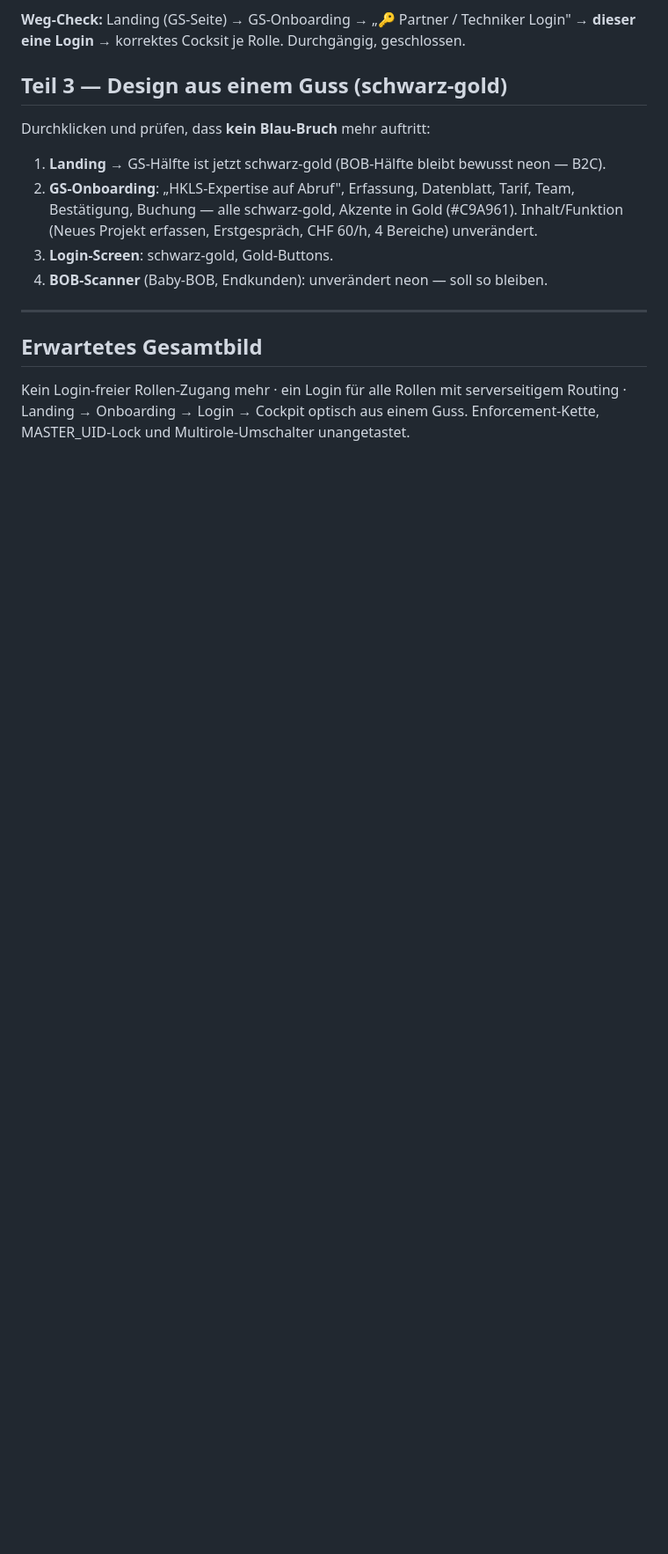
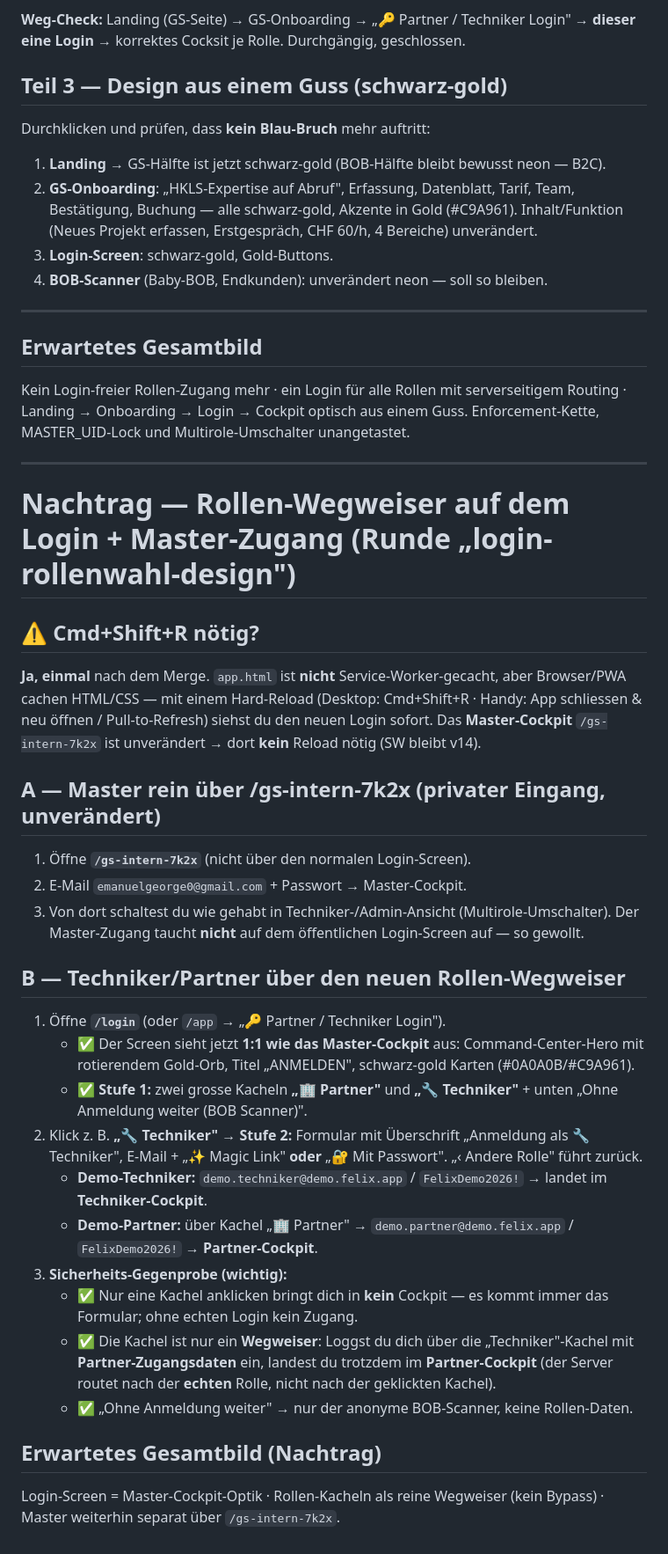
Before and after one commit to emanuelgeorge0-beep/baby-bob, a Markdown page: scripts/TESTLEITFADEN_LOGIN_FLOW.md, the part around the change. Shown at 88% size. Rendered like a GitHub page; blank space fills up the shorter version.

Commit message:
docs: Testleitfaden ergänzt – Master via /gs-intern-7k2x + Rollen-Wegweiser + Cmd+Shift+R
Co-Authored-By: Claude Opus 4.8 (1M context) <noreply@anthropic.com>

```diff
--- a/scripts/TESTLEITFADEN_LOGIN_FLOW.md
+++ b/scripts/TESTLEITFADEN_LOGIN_FLOW.md
@@ -38,3 +38,30 @@ Durchklicken und prüfen, dass **kein Blau-Bruch** mehr auftritt:
 
 ## Erwartetes Gesamtbild
 Kein Login-freier Rollen-Zugang mehr · ein Login für alle Rollen mit serverseitigem Routing · Landing → Onboarding → Login → Cockpit optisch aus einem Guss. Enforcement-Kette, MASTER_UID-Lock und Multirole-Umschalter unangetastet.
+
+---
+
+# Nachtrag — Rollen-Wegweiser auf dem Login + Master-Zugang (Runde „login-rollenwahl-design")
+
+## ⚠️ Cmd+Shift+R nötig?
+**Ja, einmal** nach dem Merge. `app.html` ist **nicht** Service-Worker-gecacht, aber Browser/PWA cachen HTML/CSS — mit einem Hard-Reload (Desktop: Cmd+Shift+R · Handy: App schliessen & neu öffnen / Pull-to-Refresh) siehst du den neuen Login sofort. Das **Master-Cockpit** `/gs-intern-7k2x` ist unverändert → dort **kein** Reload nötig (SW bleibt v14).
+
+## A — Master rein über /gs-intern-7k2x (privater Eingang, unverändert)
+1. Öffne **`/gs-intern-7k2x`** (nicht über den normalen Login-Screen).
+2. E-Mail `emanuelgeorge0@gmail.com` + Passwort → Master-Cockpit.
+3. Von dort schaltest du wie gehabt in Techniker-/Admin-Ansicht (Multirole-Umschalter). Der Master-Zugang taucht **nicht** auf dem öffentlichen Login-Screen auf — so gewollt.
+
+## B — Techniker/Partner über den neuen Rollen-Wegweiser
+1. Öffne **`/login`** (oder `/app` → „🔑 Partner / Techniker Login").
+   - ✅ Der Screen sieht jetzt **1:1 wie das Master-Cockpit** aus: Command-Center-Hero mit rotierendem Gold-Orb, Titel „ANMELDEN", schwarz-gold Karten (#0A0A0B/#C9A961).
+   - ✅ **Stufe 1:** zwei grosse Kacheln **„🏢 Partner"** und **„🔧 Techniker"** + unten „Ohne Anmeldung weiter (BOB Scanner)".
+2. Klick z. B. **„🔧 Techniker"** → **Stufe 2:** Formular mit Überschrift „Anmeldung als 🔧 Techniker", E-Mail + „✨ Magic Link" **oder** „🔐 Mit Passwort". „‹ Andere Rolle" führt zurück.
+   - **Demo-Techniker:** `demo.techniker@demo.felix.app` / `FelixDemo2026!` → landet im **Techniker-Cockpit**.
+   - **Demo-Partner:** über Kachel „🏢 Partner" → `demo.partner@demo.felix.app` / `FelixDemo2026!` → **Partner-Cockpit**.
+3. **Sicherheits-Gegenprobe (wichtig):**
+   - ✅ Nur eine Kachel anklicken bringt dich in **kein** Cockpit — es kommt immer das Formular; ohne echten Login kein Zugang.
+   - ✅ Die Kachel ist nur ein **Wegweiser**: Loggst du dich über die „Techniker"-Kachel mit **Partner-Zugangsdaten** ein, landest du trotzdem im **Partner-Cockpit** (der Server routet nach der **echten** Rolle, nicht nach der geklickten Kachel).
+   - ✅ „Ohne Anmeldung weiter" → nur der anonyme BOB-Scanner, keine Rollen-Daten.
+
+## Erwartetes Gesamtbild (Nachtrag)
+Login-Screen = Master-Cockpit-Optik · Rollen-Kacheln als reine Wegweiser (kein Bypass) · Master weiterhin separat über `/gs-intern-7k2x`.
```
